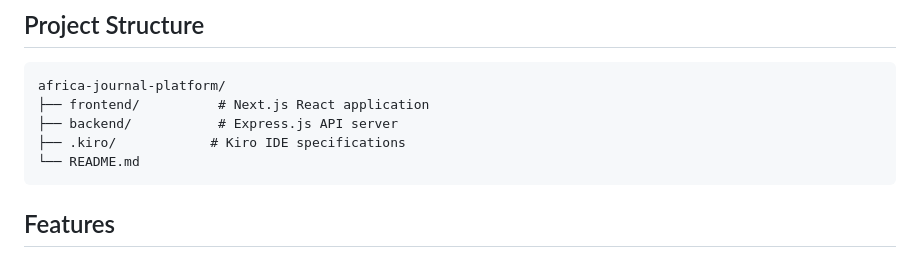
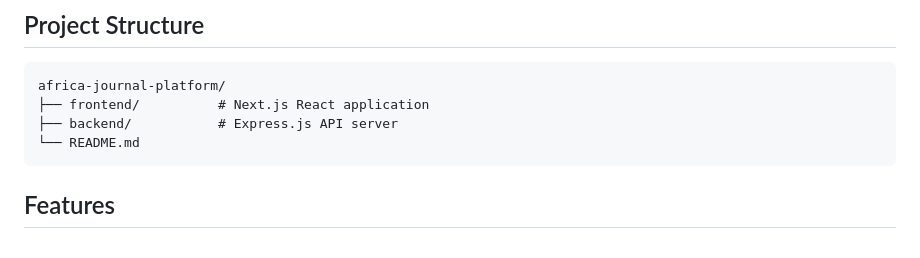
Before and after one commit to SSESA-MATT/Pan-African-Journal-Of-Social-Work-And-Social-Policy-, a Markdown page: README.md, the part around the change. Rendered like a GitHub page.

````diff
--- a/README.md
+++ b/README.md
@@ -8,7 +8,6 @@ A comprehensive scholarly publishing platform designed to host and manage the Af
 africa-journal-platform/
 ├── frontend/          # Next.js React application
 ├── backend/           # Express.js API server
-├── .kiro/            # Kiro IDE specifications
 └── README.md
 ```
 
````
